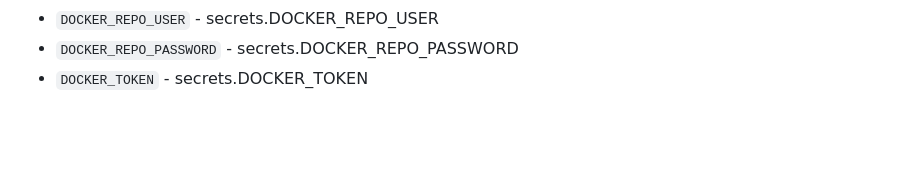
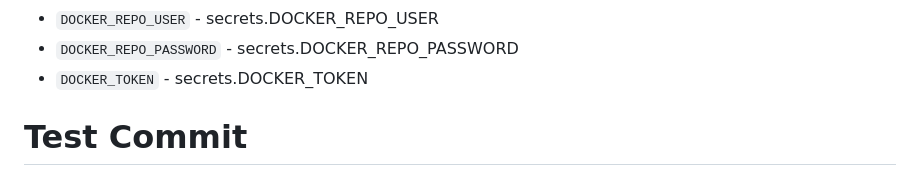
Before and after one commit to BigChunguz24/Fields, a Markdown page: README.md, the part around the change. Rendered like a GitHub page; blank space fills up the shorter version.

```diff
--- a/README.md
+++ b/README.md
@@ -121,3 +121,5 @@ as follows:
 - `DOCKER_REPO_USER` - secrets.DOCKER_REPO_USER
 - `DOCKER_REPO_PASSWORD` - secrets.DOCKER_REPO_PASSWORD
 - `DOCKER_TOKEN` - secrets.DOCKER_TOKEN
+
+# Test Commit
```
